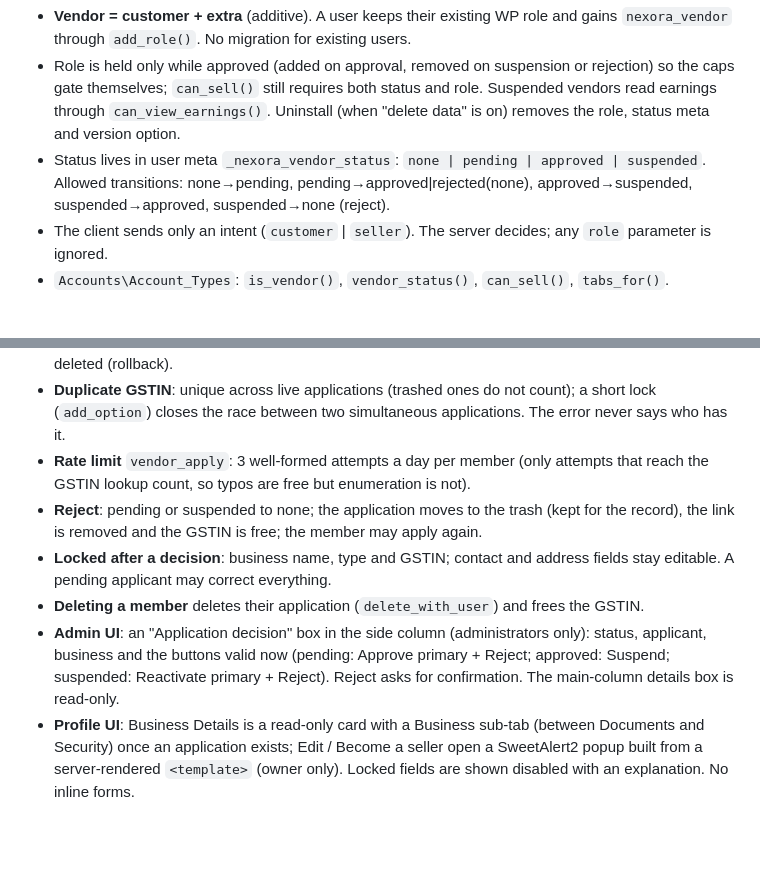
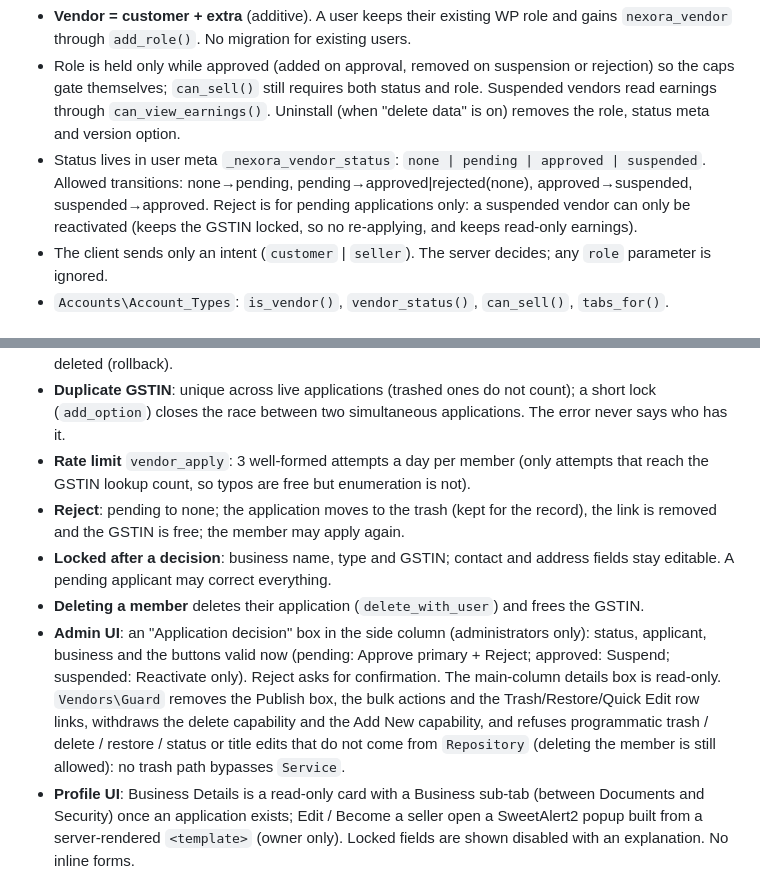
Before and after one commit to singla25/Nexora, a Markdown page: docs/SPEC.md, 2 parts joined by grey strips. GitHub-like rendering; blank space fills up the shorter version.

Commit message:
docs: guard, pending-only reject
Co-Authored-By: Claude Sonnet 5.5 <noreply@anthropic.com>

```diff
--- a/docs/SPEC.md
+++ b/docs/SPEC.md
@@ -25,7 +25,7 @@ WordPress 7.1, PHP 8.3.30, WooCommerce 11.2.1, HPOS on (sync off), default role
 
 - **Vendor = customer + extra** (additive). A user keeps their existing WP role and gains `nexora_vendor` through `add_role()`. No migration for existing users.
 - Role is held only while approved (added on approval, removed on suspension or rejection) so the caps gate themselves; `can_sell()` still requires both status and role. Suspended vendors read earnings through `can_view_earnings()`. Uninstall (when "delete data" is on) removes the role, status meta and version option.
-- Status lives in user meta `_nexora_vendor_status`: `none | pending | approved | suspended`. Allowed transitions: none→pending, pending→approved|rejected(none), approved→suspended, suspended→approved, suspended→none (reject).
+- Status lives in user meta `_nexora_vendor_status`: `none | pending | approved | suspended`. Allowed transitions: none→pending, pending→approved|rejected(none), approved→suspended, suspended→approved. Reject is for pending applications only: a suspended vendor can only be reactivated (keeps the GSTIN locked, so no re-applying, and keeps read-only earnings).
 - The client sends only an intent (`customer` | `seller`). The server decides; any `role` parameter is ignored.
 - `Accounts\Account_Types`: `is_vendor()`, `vendor_status()`, `can_sell()`, `tabs_for()`.
 
@@ -61,10 +61,10 @@ Hiding a tab is never the security; every endpoint re-checks on the server.
 - **Application**: always creates `pending`. Sign-up "Seller" validates the business details and the GSTIN BEFORE creating the account; if saving the application fails afterwards the new user and profile are deleted (rollback).
 - **Duplicate GSTIN**: unique across live applications (trashed ones do not count); a short lock (`add_option`) closes the race between two simultaneous applications. The error never says who has it.
 - **Rate limit** `vendor_apply`: 3 well-formed attempts a day per member (only attempts that reach the GSTIN lookup count, so typos are free but enumeration is not).
-- **Reject**: pending or suspended to none; the application moves to the trash (kept for the record), the link is removed and the GSTIN is free; the member may apply again.
+- **Reject**: pending to none; the application moves to the trash (kept for the record), the link is removed and the GSTIN is free; the member may apply again.
 - **Locked after a decision**: business name, type and GSTIN; contact and address fields stay editable. A pending applicant may correct everything.
 - **Deleting a member** deletes their application (`delete_with_user`) and frees the GSTIN.
-- **Admin UI**: an "Application decision" box in the side column (administrators only): status, applicant, business and the buttons valid now (pending: Approve primary + Reject; approved: Suspend; suspended: Reactivate primary + Reject). Reject asks for confirmation. The main-column details box is read-only.
+- **Admin UI**: an "Application decision" box in the side column (administrators only): status, applicant, business and the buttons valid now (pending: Approve primary + Reject; approved: Suspend; suspended: Reactivate only). Reject asks for confirmation. The main-column details box is read-only. `Vendors\Guard` removes the Publish box, the bulk actions and the Trash/Restore/Quick Edit row links, withdraws the delete capability and the Add New capability, and refuses programmatic trash / delete / restore / status or title edits that do not come from `Repository` (deleting the member is still allowed): no trash path bypasses `Service`.
 - **Profile UI**: Business Details is a read-only card with a Business sub-tab (between Documents and Security) once an application exists; Edit / Become a seller open a SweetAlert2 popup built from a server-rendered `<template>` (owner only). Locked fields are shown disabled with an explanation. No inline forms.
 - **Admin**: decisions are `admin-post` links with a per-vendor, per-action nonce, `manage_options`, and a second `manage_options` check inside `Service::change_status()`. Idempotent. The edit form cannot change a status. List columns for products and earnings arrive with Phases 4 and 7.
 - **Privacy**: business data is rendered on the server for the owner only; it is not in `Privacy::script_data()`, in any AJAX reply for others, or in another member's profile page (tested against every member AJAX action).
```
Also changed, not shown: docs/TEST_PLAN.md (+1 -0 lines).
